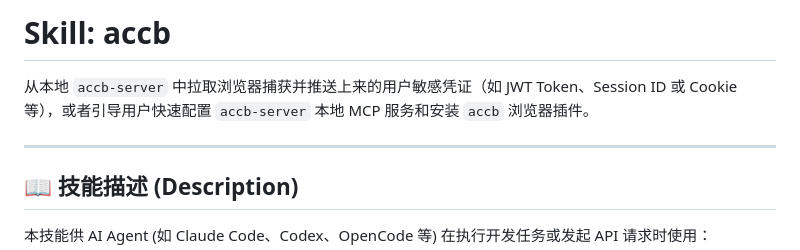
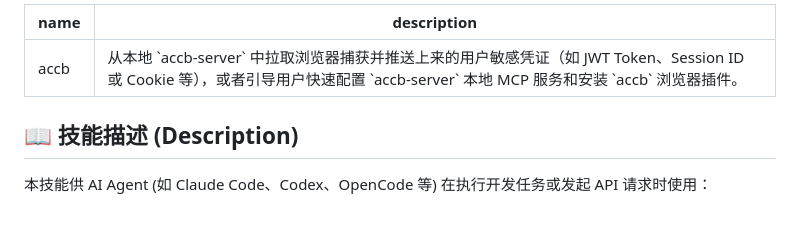
Before and after one commit to cong9466/accb, a Markdown page: SKILL.md, the part around the change. Drawn GitHub-style; blank space fills up the shorter version.

Commit message:
skill fix

```diff
--- a/SKILL.md
+++ b/SKILL.md
@@ -1,7 +1,6 @@
-# Skill: accb
-
-从本地 `accb-server` 中拉取浏览器捕获并推送上来的用户敏感凭证（如 JWT Token、Session ID 或 Cookie 等），或者引导用户快速配置 `accb-server` 本地 MCP 服务和安装 `accb` 浏览器插件。
-
+---
+name: accb
+description: 从本地 `accb-server` 中拉取浏览器捕获并推送上来的用户敏感凭证（如 JWT Token、Session ID 或 Cookie 等），或者引导用户快速配置 `accb-server` 本地 MCP 服务和安装 `accb` 浏览器插件。
 ---
 
 ## 📖 技能描述 (Description)
```
